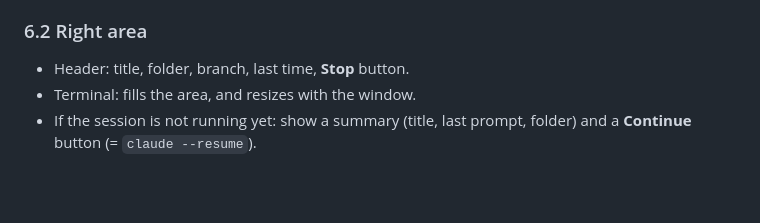
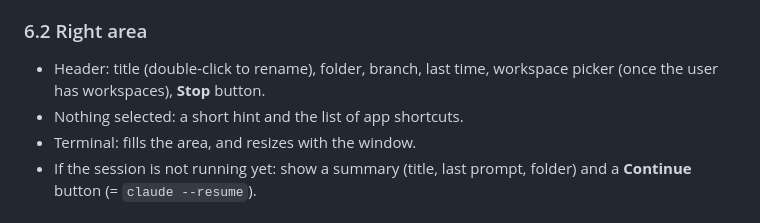
Before and after one commit to yusufmalikul/codemux, a Markdown page: SPEC.md, the part around the change. Drawn GitHub-style; blank space fills up the shorter version.

```diff
--- a/SPEC.md
+++ b/SPEC.md
@@ -115,7 +115,9 @@ and the Claude Code terminal on the right.
 
 ### 6.2 Right area
 
-- Header: title, folder, branch, last time, **Stop** button.
+- Header: title (double-click to rename), folder, branch, last time, workspace picker (once the
+  user has workspaces), **Stop** button.
+- Nothing selected: a short hint and the list of app shortcuts.
 - Terminal: fills the area, and resizes with the window.
 - If the session is not running yet: show a summary (title, last prompt, folder) and a
   **Continue** button (= `claude --resume`).
```
Also changed, not shown: README.md (+8 -4 lines), docs/screenshot.png, 7 other files.
